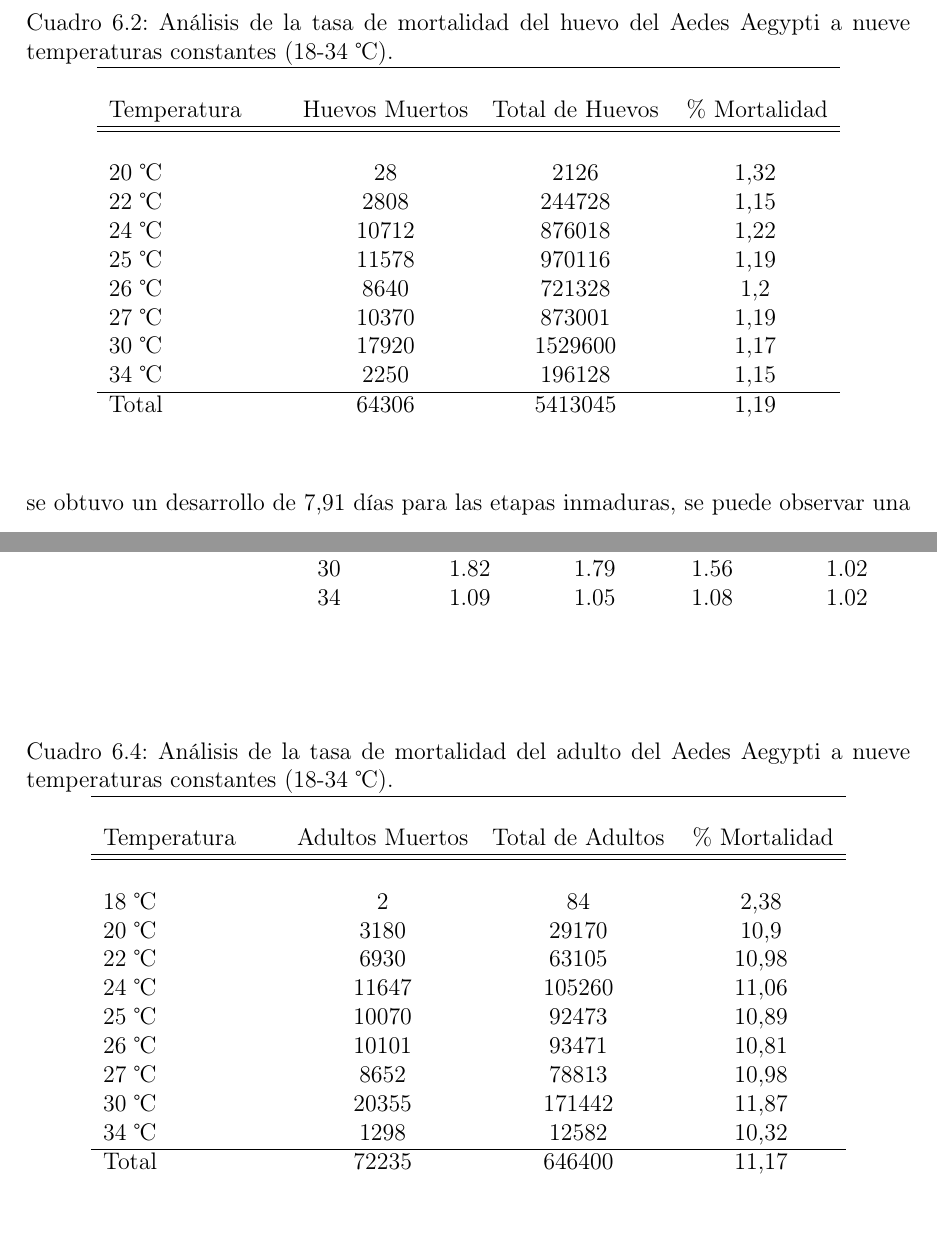
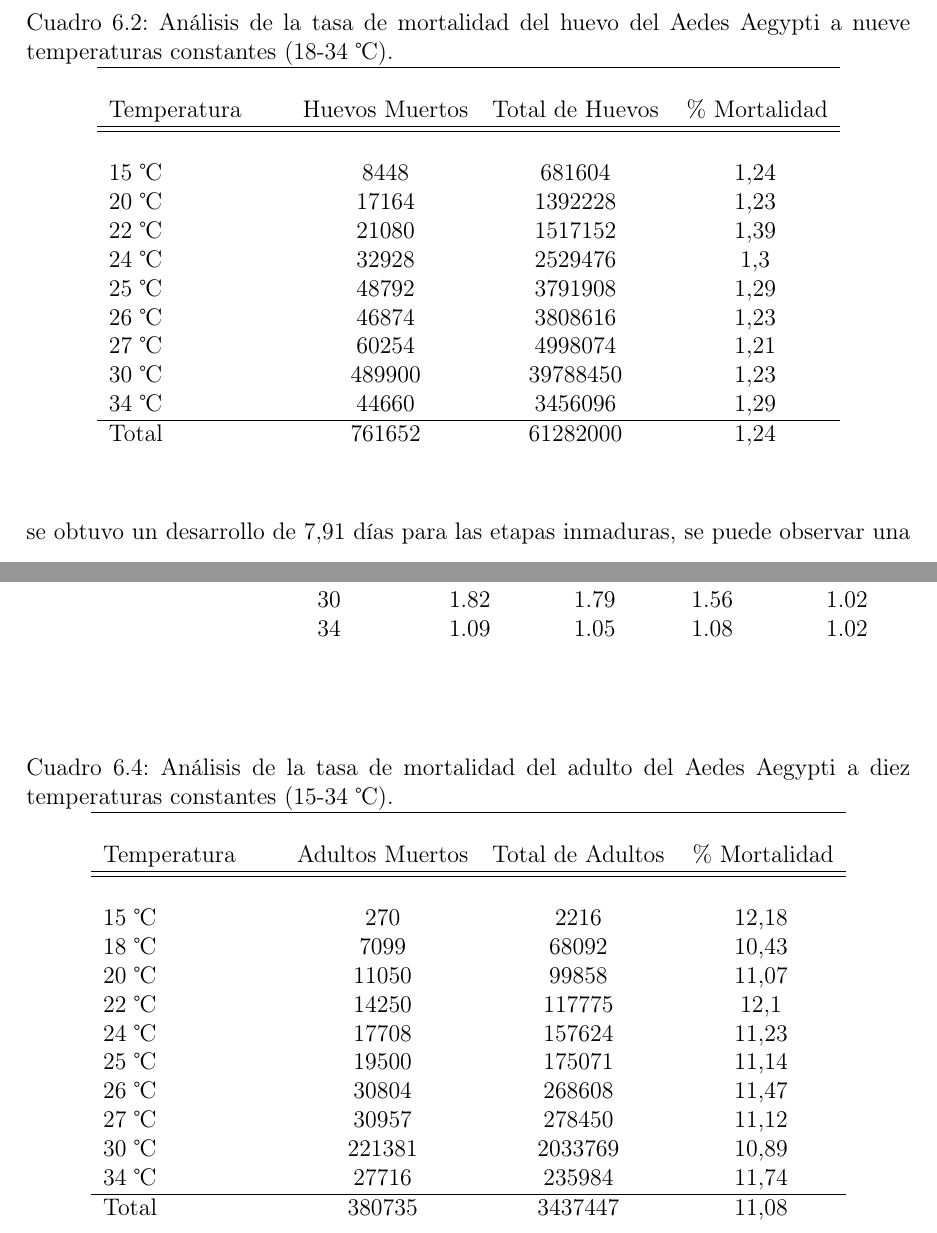
Before and after one commit to ggonzar/geodengue-doc, a LaTeX thesis (tesis.tex, which reads capitulo-6/desarrollo-mortalidad/desarrollo-adulto.tex, capitulo-6/desarrollo-mortalidad/desarrollo-huevo.tex): two parts of pages 64 and 65 of 78, joined at a grey line, cut so that both start at the same text. Compiled offline with pdfLaTeX.

Commit message:
Se actualizan las tablas de mortalidad

```diff
--- a/capitulo-6/desarrollo-mortalidad/desarrollo-adulto.tex
+++ b/capitulo-6/desarrollo-mortalidad/desarrollo-adulto.tex
@@ -8,7 +8,7 @@ obtenidos de la tasa de mortalidad del Aedes aegypti a nueve temperaturas consta
     \begin{center}
 
         \caption{ \label{tab:mortalidad-adulto-test} Análisis de la tasa de mortalidad del adulto del
-         Aedes Aegypti a nueve temperaturas constantes (18-34 \textcelsius).}
+         Aedes Aegypti a diez temperaturas constantes (15-34 \textcelsius).}
 
         \begin{tabular}{p{3cm} c c c c c c }
                     \hline \\
@@ -16,17 +16,19 @@ obtenidos de la tasa de mortalidad del Aedes aegypti a nueve temperaturas consta
                     \hline
                     \hline \\
 
-                    18 \textcelsius & 2     & 84     & 2,38\\
-                    20 \textcelsius & 3180  & 29170  & 10,9\\
-                    22 \textcelsius & 6930  & 63105  & 10,98\\
-                    24 \textcelsius & 11647 & 105260 & 11,06\\
-                    25 \textcelsius & 10070 & 92473  & 10,89\\
-                    26 \textcelsius & 10101 & 93471  & 10,81\\
-                    27 \textcelsius & 8652  & 78813  & 10,98\\
-                    30 \textcelsius & 20355 & 171442 & 11,87\\
-                    34 \textcelsius & 1298  & 12582  & 10,32\\
-                    \hline
-                    Total           & 72235 & 646400 & 11,17
+                    15 \textcelsius & 270    & 2216    & 12,18\\
+                    18 \textcelsius & 7099   & 68092   & 10,43\\
+                    20 \textcelsius & 11050  & 99858   & 11,07\\
+                    22 \textcelsius & 14250  & 117775  & 12,1\\
+                    24 \textcelsius & 17708  & 157624  & 11,23\\
+                    25 \textcelsius & 19500  & 175071  & 11,14\\
+                    26 \textcelsius & 30804  & 268608  & 11,47\\
+                    27 \textcelsius & 30957  & 278450  & 11,12\\
+                    30 \textcelsius & 221381 & 2033769 & 10,89\\
+                    34 \textcelsius & 27716  & 235984  & 11,74\\
+                     \hline
+                    Total           & 380735 & 3437447 & 11,08\\
+
         \end{tabular}
     \end{center}
 \end{table}
--- a/capitulo-6/desarrollo-mortalidad/desarrollo-huevo.tex
+++ b/capitulo-6/desarrollo-mortalidad/desarrollo-huevo.tex
@@ -59,17 +59,18 @@ obtenidos de la tasa de mortalidad del Aedes aegypti a nueve temperaturas consta
                     Temperatura & Huevos Muertos & Total de Huevos & \% Mortalidad\\
                     \hline
                     \hline \\
+                    15 \textcelsius & 8448   & 681604  & 1,24\\
+                    20 \textcelsius & 17164  & 1392228  & 1,23\\
+                    22 \textcelsius & 21080  & 1517152  & 1,39\\
+                    24 \textcelsius & 32928  & 2529476  & 1,3\\
+                    25 \textcelsius & 48792  & 3791908  & 1,29\\
+                    26 \textcelsius & 46874  & 3808616  & 1,23\\
+                    27 \textcelsius & 60254  & 4998074  & 1,21\\
+                    30 \textcelsius & 489900 & 39788450 & 1,23\\
+                    34 \textcelsius & 44660  & 3456096  & 1,29\\
+                    \hline
+                    Total           & 761652 & 61282000 & 1,24\\
 
-                    20 \textcelsius & 28    & 2126    & 1,32\\
-                    22 \textcelsius & 2808  & 244728  & 1,15\\
-                    24 \textcelsius & 10712 & 876018  & 1,22\\
-                    25 \textcelsius & 11578 & 970116  & 1,19\\
-                    26 \textcelsius & 8640  & 721328  & 1,2\\
-                    27 \textcelsius & 10370 & 873001  & 1,19\\
-                    30 \textcelsius & 17920 & 1529600 & 1,17\\
-                    34 \textcelsius & 2250  & 196128  & 1,15\\
-                    \hline
-                    Total           & 64306 & 5413045 & 1,19\\
         \end{tabular}
     \end{center}
 \end{table}
```
Also changed, not shown: capitulo-6/desarrollo-mortalidad/desarrollo-adulto.tex (2 more changed lines).
